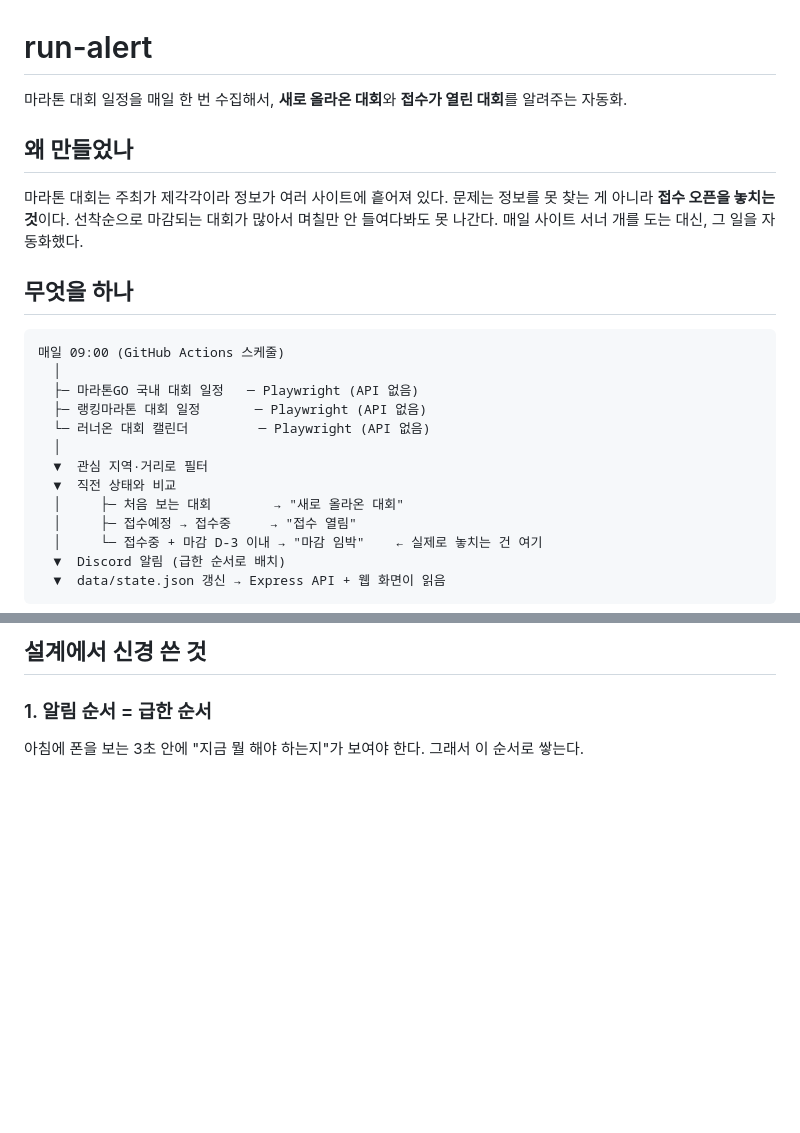
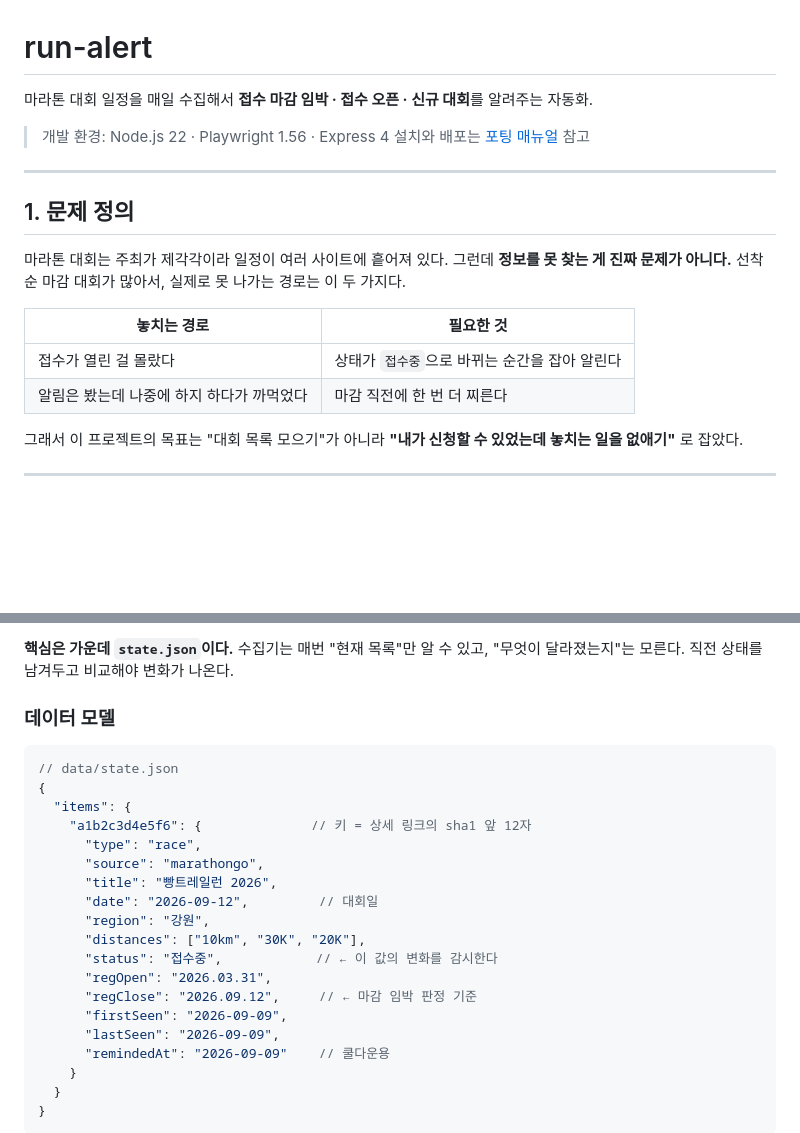
Before and after one commit to wonby1n/run-alert, a Markdown page: README.md, 2 parts joined by grey strips. Drawn GitHub-style; blank space fills up the shorter version.

````diff
--- a/README.md
+++ b/README.md
@@ -1,26 +1,25 @@
 # run-alert
 
-마라톤 대회 일정을 매일 한 번 수집해서, **새로 올라온 대회**와 **접수가 열린 대회**를 알려주는 자동화.
+마라톤 대회 일정을 매일 수집해서 **접수 마감 임박 · 접수 오픈 · 신규 대회**를 알려주는 자동화.
 
-## 왜 만들었나
+> 개발 환경: Node.js 22 · Playwright 1.56 · Express 4
+> 설치와 배포는 [포팅 매뉴얼](docs/PORTING.md) 참고
 
-마라톤 대회는 주최가 제각각이라 정보가 여러 사이트에 흩어져 있다.
-문제는 정보를 못 찾는 게 아니라 **접수 오픈을 놓치는 것**이다. 선착순으로 마감되는 대회가 많아서
-며칠만 안 들여다봐도 못 나간다. 매일 사이트 서너 개를 도는 대신, 그 일을 자동화했다.
+---
 
-## 무엇을 하나
+## 1. 문제 정의
 
-```
-매일 09:00 (GitHub Actions 스케줄)
-  │
-  ├─ 마라톤GO 국내 대회 일정   ─ Playwright (API 없음)
-  ├─ 랭킹마라톤 대회 일정       ─ Playwright (API 없음)
-  └─ 러너온 대회 캘린더         ─ Playwright (API 없음)
-  │
-  ▼  관심 지역·거리로 필터
-  ▼  직전 상태와 비교
-  │     ├─ 처음 보는 대회        → "새로 올라온 대회"
-  │     ├─ 접수예정 → 접수중     → "접수 열림"
-  │     └─ 접수중 + 마감 D-3 이내 → "마감 임박"    ← 실제로 놓치는 건 여기
-  ▼  Discord 알림 (급한 순서로 배치)
-  ▼  data/state.json 갱신 → Express API + 웹 화면이 읽음
+마라톤 대회는 주최가 제각각이라 일정이 여러 사이트에 흩어져 있다.
+그런데 **정보를 못 찾는 게 진짜 문제가 아니다.** 선착순 마감 대회가 많아서,
+실제로 못 나가는 경로는 이 두 가지다.
+
+| 놓치는 경로 | 필요한 것 |
+|---|---|
+| 접수가 열린 걸 몰랐다 | 상태가 `접수중`으로 바뀌는 순간을 잡아 알린다 |
+| 알림은 봤는데 나중에 하지 하다가 까먹었다 | 마감 직전에 한 번 더 찌른다 |
+
+그래서 이 프로젝트의 목표는 "대회 목록 모으기"가 아니라
+**"내가 신청할 수 있었는데 놓치는 일을 없애기"** 로 잡았다.
+
+---
+
@@ -27,7 +81,29 @@
 ```
 
-## 설계에서 신경 쓴 것
+**핵심은 가운데 `state.json`이다.** 수집기는 매번 "현재 목록"만 알 수 있고,
+"무엇이 달라졌는지"는 모른다. 직전 상태를 남겨두고 비교해야 변화가 나온다.
 
-### 1. 알림 순서 = 급한 순서
+### 데이터 모델
 
-아침에 폰을 보는 3초 안에 "지금 뭘 해야 하는지"가 보여야 한다. 그래서 이 순서로 쌓는다.
+```jsonc
+// data/state.json
+{
+  "items": {
+    "a1b2c3d4e5f6": {              // 키 = 상세 링크의 sha1 앞 12자
+      "type": "race",
+      "source": "marathongo",
+      "title": "빵트레일런 2026",
+      "date": "2026-09-12",         // 대회일
+      "region": "강원",
+      "distances": ["10km", "30K", "20K"],
+      "status": "접수중",            // ← 이 값의 변화를 감시한다
+      "regOpen": "2026.03.31",
+      "regClose": "2026.09.12",     // ← 마감 임박 판정 기준
+      "firstSeen": "2026-09-09",
+      "lastSeen": "2026-09-09",
+      "remindedAt": "2026-09-09"    // 쿨다운용
+    }
+  }
+}
+```
+
````
Also changed, not shown: other parts of README.md (+198 -75 lines), docs/PORTING.md (added, +285 -0 lines).
